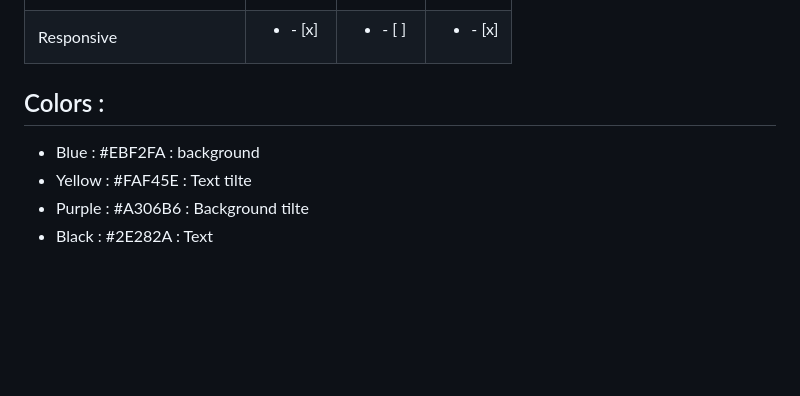
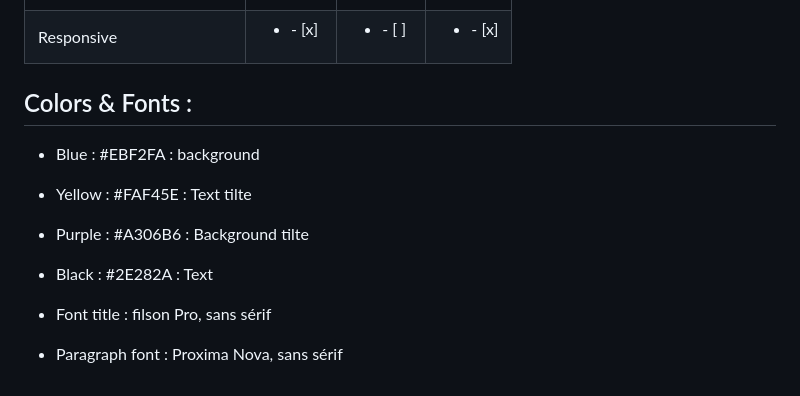
Before and after one commit to ItsMatDev/WildFeeds, a Markdown page: README.md, the part around the change. Drawn GitHub-style; blank space fills up the shorter version.

Commit message:
added font

```diff
--- a/README.md
+++ b/README.md
@@ -43,9 +43,12 @@ About task repartition :
 | footerDisplay           | <ul> <li> - [ ] </li> </ul> | <ul> <li> - [x] </li> </ul> | <ul> <li> - [ ] </li> </ul> |
 | Responsive              | <ul> <li> - [x] </li> </ul> | <ul> <li> - [ ] </li> </ul> | <ul> <li> - [x] </li> </ul> |
 
-## Colors :
+## Colors & Fonts :
 
 * Blue : #EBF2FA : background
 * Yellow : #FAF45E : Text tilte
 * Purple : #A306B6 : Background tilte
 * Black : #2E282A : Text
+
+* Font title : filson Pro, sans sérif
+* Paragraph font : Proxima Nova, sans sérif
```
